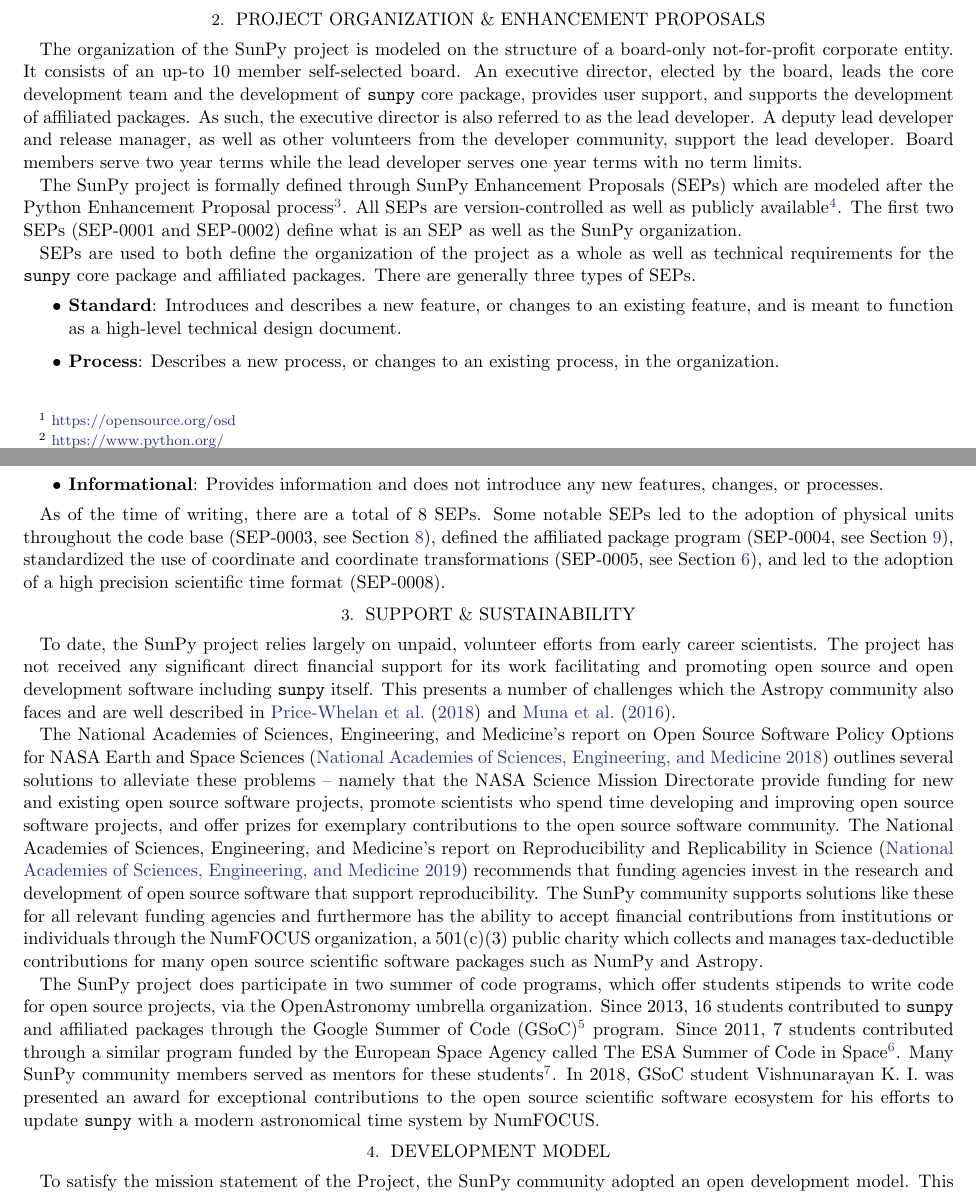
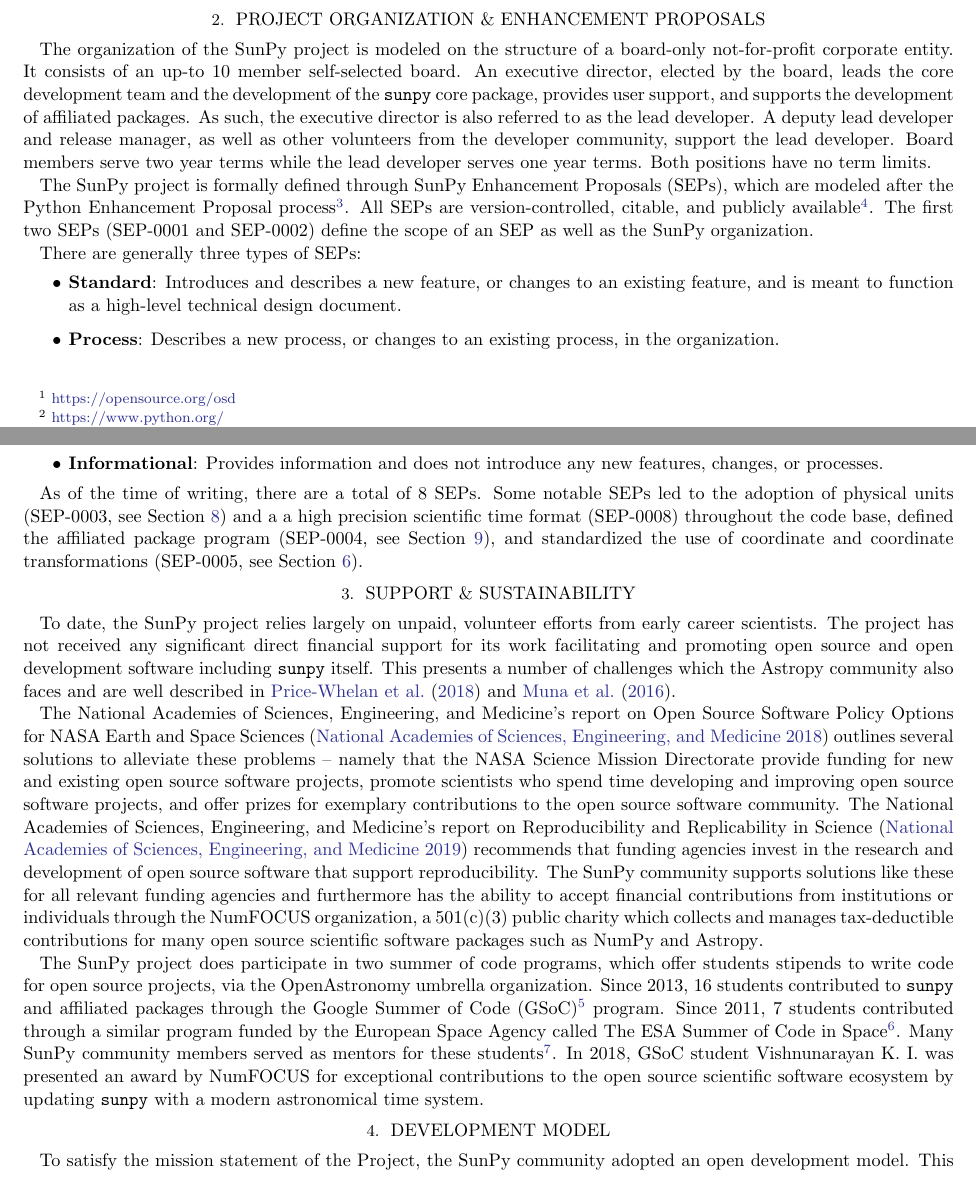
Before and after one commit to sunpy/sunpy-1.0-paper, a LaTeX paper (main.tex, which reads sections/2-project_proposals.tex, sections/3-support.tex): two parts of pages 2 and 3 of 14, joined at a grey line, cut so that both start at the same text. Compiled offline with pdfLaTeX.

Commit message:
partially addresses #63

```diff
--- a/sections/2-project_proposals.tex
+++ b/sections/2-project_proposals.tex
@@ -3,17 +3,16 @@
 
 The organization of the \sunpyproj is modeled on the structure of a board-only not-for-profit corporate entity.
 It consists of an up-to 10 member self-selected board.
-An executive director, elected by the board, leads the core development team and the development of \sunpypkg core package, provides user support, and supports the development of affiliated packages.
+An executive director, elected by the board, leads the core development team and the development of the \sunpypkg core package, provides user support, and supports the development of affiliated packages.
 As such, the executive director is also referred to as the lead developer.
 A deputy lead developer and release manager, as well as other volunteers from the developer community, support the lead developer.
-Board members serve two year terms while the lead developer serves one year terms with no term limits.
+Board members serve two year terms while the lead developer serves one year terms. Both positions have no term limits.
 
-The \sunpyproj is formally defined through SunPy Enhancement Proposals (SEPs) which are modeled after the Python Enhancement Proposal process\footnote{\url{https://www.python.org/dev/peps/}}.
-All SEPs are version-controlled as well as publicly available\footnote{\url{https://github.com/sunpy/sunpy-SEP}}.
-The first two SEPs (SEP-0001 and SEP-0002) define what is an SEP as well as the SunPy organization.
+The \sunpyproj is formally defined through SunPy Enhancement Proposals (SEPs), which are modeled after the Python Enhancement Proposal process\footnote{\url{https://www.python.org/dev/peps/}}.
+All SEPs are version-controlled, citable, and publicly available\footnote{\url{https://github.com/sunpy/sunpy-SEP}}.
+The first two SEPs (SEP-0001 and SEP-0002) define the scope of an SEP as well as the SunPy organization.
 
-SEPs are used to both define the organization of the project as a whole as well as technical requirements for the \sunpypkg core package and affiliated packages.
-There are generally three types of SEPs.
+There are generally three types of SEPs:
 \begin{itemize}
     \item \textbf{Standard}: Introduces and describes a new feature, or changes to an existing feature, and is meant to function as a high-level technical design document.
     \item \textbf{Process}: Describes a new process, or changes to an existing process, in the organization.
@@ -21,4 +20,4 @@
 \end{itemize}
 
 As of the time of writing, there are a total of 8 SEPs.
-Some notable SEPs led to the adoption of physical units throughout the code base (SEP-0003, see Section~\ref{sec:units}), defined the affiliated package program (SEP-0004, see Section~\ref{sec:affil_package}), standardized the use of coordinate and coordinate transformations (SEP-0005, see Section~\ref{sec:coords}), and led to the adoption of a high precision scientific time format (SEP-0008).
+Some notable SEPs led to the adoption of physical units (SEP-0003, see Section~\ref{sec:units}) and a a high precision scientific time format (SEP-0008) throughout the code base, defined the affiliated package program (SEP-0004, see Section~\ref{sec:affil_package}), and standardized the use of coordinate and coordinate transformations (SEP-0005, see Section~\ref{sec:coords}).
--- a/sections/3-support.tex
+++ b/sections/3-support.tex
@@ -13,4 +13,4 @@
 Since 2013, 16 students contributed to \sunpypkg and affiliated packages through the Google Summer of Code (GSoC)\footnote{\url{https://summerofcode.withgoogle.com/}} program.
 Since 2011, 7 students contributed through a similar program funded by the European Space Agency called The ESA Summer of Code in Space\footnote{\url{https://socis.esa.int/}}.
 Many SunPy community members served as mentors for these students\footnote{\url{https://github.com/sunpy/sunpy/wiki/Wall-of-Fame}}.
-In 2018, GSoC student Vishnunarayan K. I. was presented an award for exceptional contributions to the open source scientific software ecosystem for his efforts to update \sunpypkg with a modern astronomical time system by NumFOCUS.
+In 2018, GSoC student Vishnunarayan K. I. was presented an award by NumFOCUS for exceptional contributions to the open source scientific software ecosystem by updating \sunpypkg with a modern astronomical time system.
```
